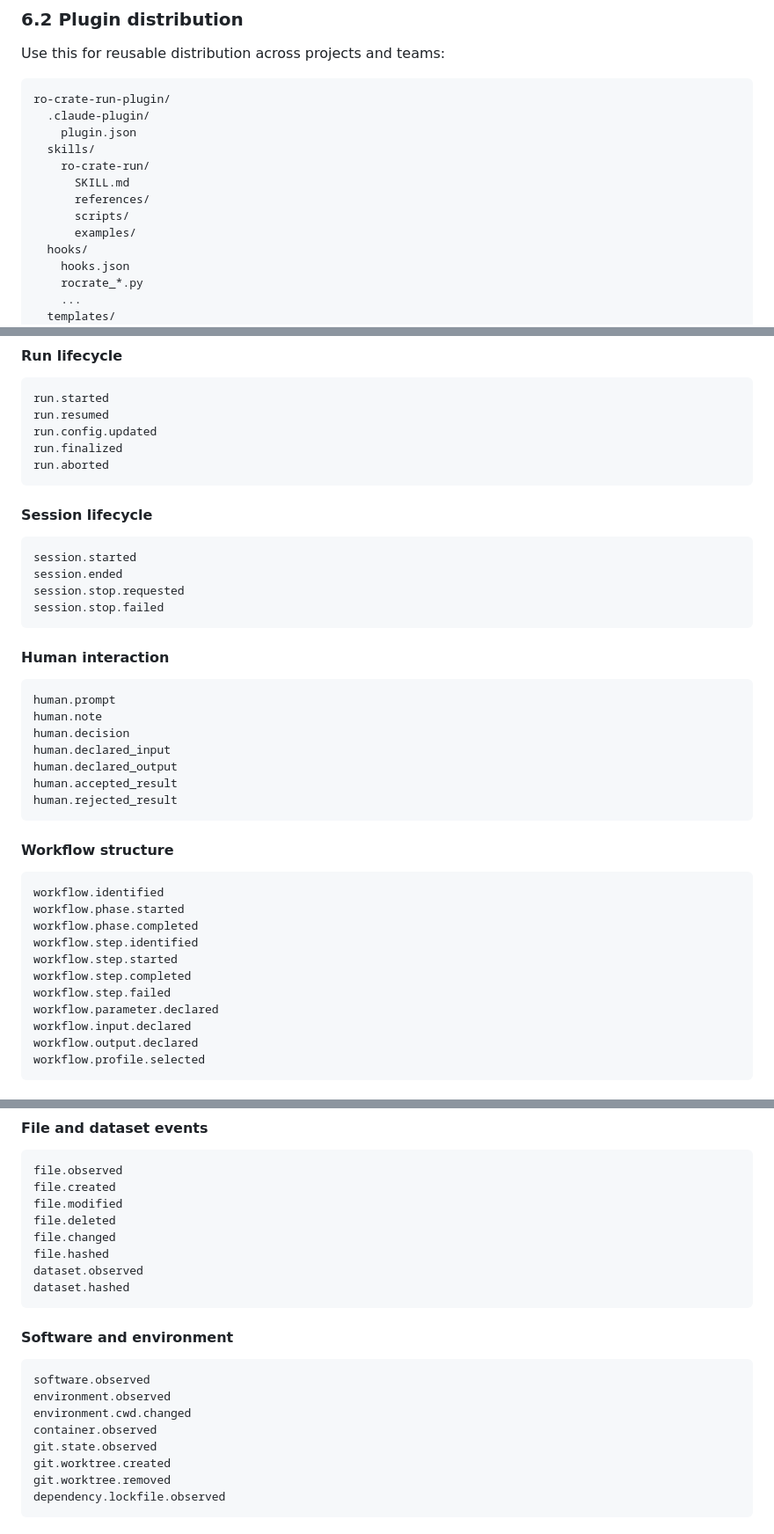
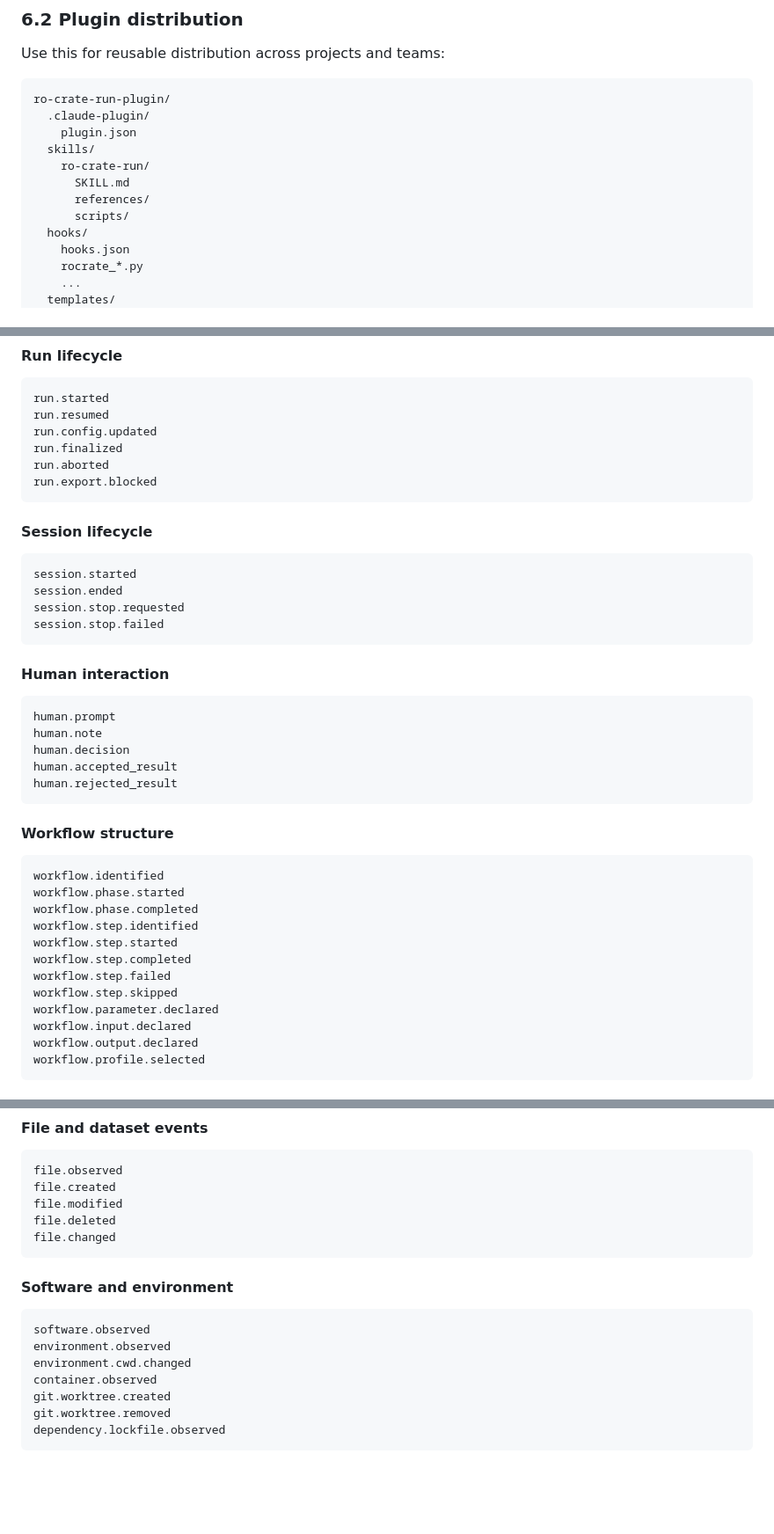
Before and after one commit to SuLab/claude-ro-crate-skill, a Markdown page: SPEC.md, 3 parts joined by grey strips. Shown at 88% size. Drawn GitHub-style; blank space fills up the shorter version.

````diff
--- a/SPEC.md
+++ b/SPEC.md
@@ -264,7 +260,6 @@ ro-crate-run-plugin/
       SKILL.md
       references/
       scripts/
-      examples/
   hooks/
     hooks.json
     rocrate_*.py
@@ -734,6 +738,7 @@ run.resumed
 run.config.updated
 run.finalized
 run.aborted
+run.export.blocked
 ```
 
 #### Session lifecycle
@@ -751,8 +756,6 @@ session.stop.failed
 human.prompt
 human.note
 human.decision
-human.declared_input
-human.declared_output
 human.accepted_result
 human.rejected_result
 ```
@@ -767,6 +770,7 @@ workflow.step.identified
 workflow.step.started
 workflow.step.completed
 workflow.step.failed
+workflow.step.skipped
 workflow.parameter.declared
 workflow.input.declared
 workflow.output.declared
@@ -802,9 +806,6 @@ file.created
 file.modified
 file.deleted
 file.changed
-file.hashed
-dataset.observed
-dataset.hashed
 ```
 
 #### Software and environment
@@ -814,7 +815,6 @@ software.observed
 environment.observed
 environment.cwd.changed
 container.observed
-git.state.observed
 git.worktree.created
 git.worktree.removed
 dependency.lockfile.observed
````
Also changed, not shown: other parts of SPEC.md (+32 -20 lines).
